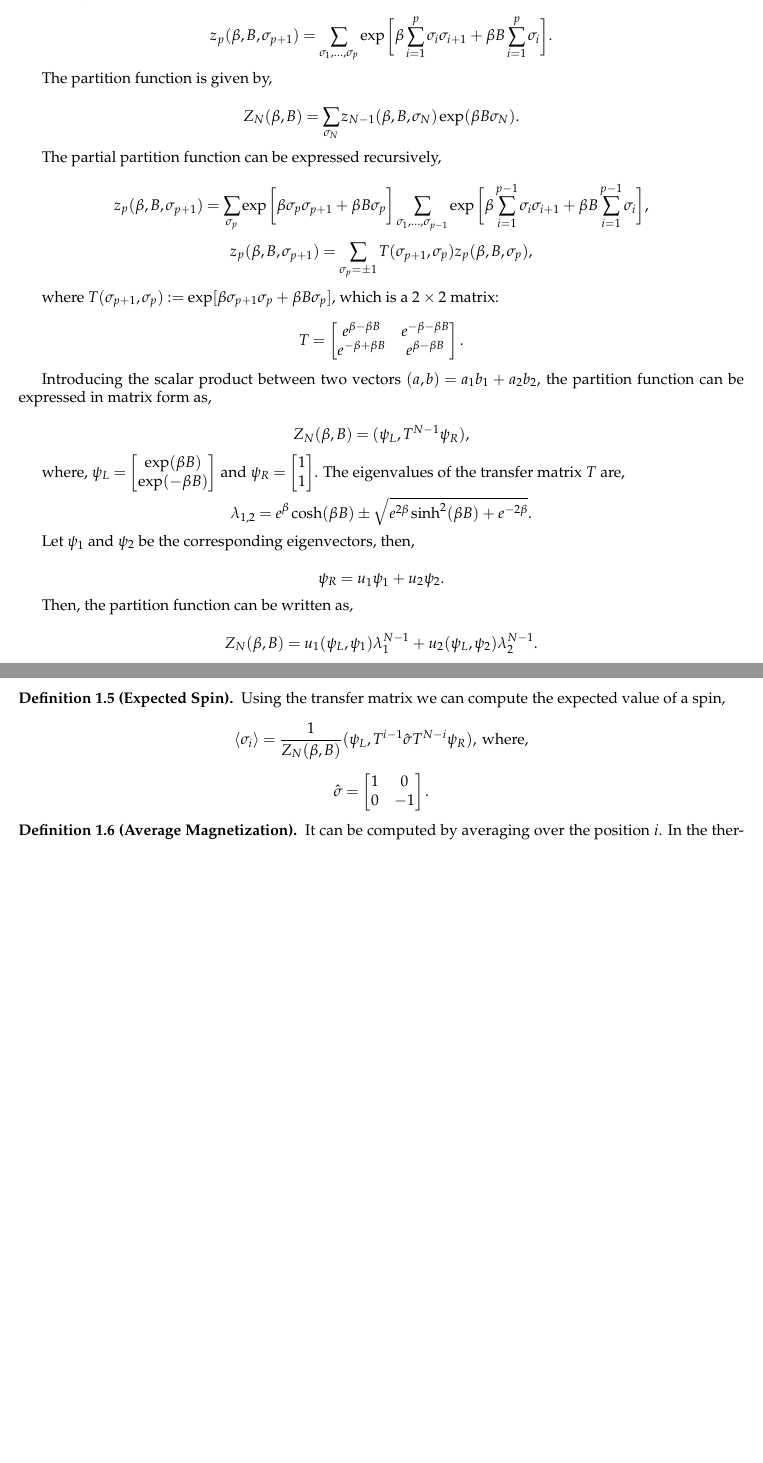
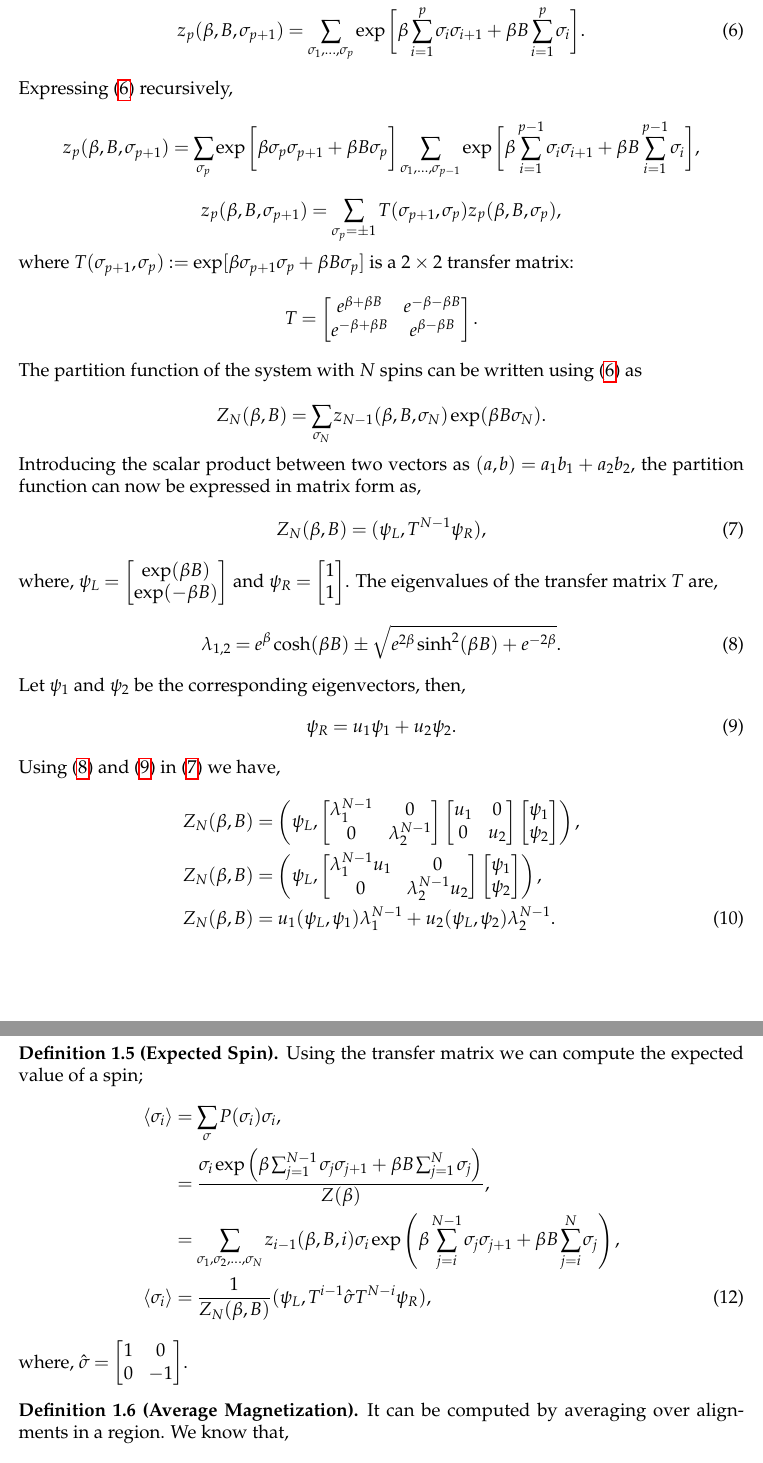
Before and after one commit to TeachingReps/Statistical-Physics, a LaTeX document (Lectures/2019/lecture-08.tex): two parts of pages 2 and 3 of 4 before the commit and two parts of pages 5 and 6 of 8 after it, joined at a grey line, cut so that both start at the same text, the shorter picture padded with empty space. Compiled offline with pdfLaTeX.

Commit message:
Final Ver.

```diff
--- a/Lectures/2019/lecture-08.tex
+++ b/Lectures/2019/lecture-08.tex
@@ -60,36 +80,50 @@ The partial partition function where the configurations of all spins $\sigma_{1}
-$$z_{p}(\beta,B,\sigma_{p+1})=\sum_{\sigma_{1},\hdots,\sigma_{p}}\exp\bigg[\beta\sum_{i=1}^{p}\sigma_{i}\sigma_{i+1}+\beta B \sum_{i=1}^{p}\sigma_{i}\bigg].$$
-
-The partition function is given by,
+\begin{equation}
+z_{p}(\beta,B,\sigma_{p+1})=\sum_{\sigma_{1},\hdots,\sigma_{p}}\exp\bigg[\beta\sum_{i=1}^{p}\sigma_{i}\sigma_{i+1}+\beta B \sum_{i=1}^{p}\sigma_{i}\bigg].
+\label{one}
+\end{equation}
+Expressing \eqref{one} recursively,
+$$z_{p}(\beta,B,\sigma_{p+1})=\sum_{\sigma_{p}}\exp\bigg[\beta \sigma_{p}\sigma_{p+1}+\beta B \sigma_{p}\bigg]\sum_{\sigma_{1},\hdots,\sigma_{p-1}}\exp\bigg[\beta\sum_{i=1}^{p-1}\sigma_{i}\sigma_{i+1}+\beta B \sum_{i=1}^{p-1}\sigma_{i}\bigg],$$
+$$z_{p}(\beta,B,\sigma_{p+1})= \sum_{\sigma_{p}=\pm 1} T(\sigma_{p+1},\sigma_{p})z_{p}(\beta,B,\sigma_{p}),$$
+where $T(\sigma_{p+1},\sigma_{p}):= \exp[\beta \sigma_{p+1} \sigma_{p}+\beta B \sigma_{p}]$ is a $2 \times 2$ transfer matrix:
+$$T =
+\begin{bmatrix}
+	e^{\beta+\beta B} & e^{-\beta-\beta B} \\
+	e^{-\beta+\beta B} & e^{\beta-\beta B}
+	\end{bmatrix}.$$
+The partition function of the system with $N$ spins can be written using \eqref{one} as
 
 $$Z_{N}(\beta,B)=\sum_{\sigma_{N}}z_{N-1}(\beta,B,\sigma_{N})\exp(\beta B\sigma_{N}).$$
-
-The partial partition function can be expressed recursively,
-
-$$z_{p}(\beta,B,\sigma_{p+1})=\sum_{\sigma_{p}}\exp\bigg[\beta \sigma_{p}\sigma_{p+1}+\beta B \sigma_{p}\bigg]\sum_{\sigma_{1},\hdots,\sigma_{p-1}}\exp\bigg[\beta\sum_{i=1}^{p-1}\sigma_{i}\sigma_{i+1}+\beta B \sum_{i=1}^{p-1}\sigma_{i}\bigg],$$
-$$z_{p}(\beta,B,\sigma_{p+1})= \sum_{\sigma_{p}=\pm 1} T(\sigma_{p+1},\sigma_{p})z_{p}(\beta,B,\sigma_{p}),$$
-
-where $T(\sigma_{p+1},\sigma_{p}):= \exp[\beta \sigma_{p+1} \sigma_{p}+\beta B \sigma_{p}]$, which is a $2 \times 2$ matrix:
-
-$$T =
+Introducing the scalar product between two vectors as $(a,b) = a_{1}b_{1}+a_{2}b_{2}$, the partition function can now be expressed in matrix form as,
+\begin{equation}
+Z_{N}(\beta,B) = (\psi_{L},T^{N-1}\psi_{R}),
+\label{seven}
+\end{equation}
+where, $\psi_{L} = \begin{bmatrix}  \exp(\beta B)\\ \exp(-\beta B)\end{bmatrix}$ and $\psi_{R} = \begin{bmatrix} 1\\ 1\end{bmatrix}$. The eigenvalues of the transfer matrix $T$ are,
+\begin{equation}
+\lambda_{1,2} = e^{\beta}\cosh(\beta B)\pm \sqrt{e^{2\beta} \sinh^{2}(\beta B) + e^{-2\beta}}.
+\label{eight}
+ \end{equation}
+Let $\psi_{1}$ and $\psi_{2}$ be the corresponding eigenvectors, then,
+ \begin{equation}
+\psi_{R} = u_{1}\psi_{1}+u_{2}\psi_{2}.
+\label{nine}
+ \end{equation}
+ Using \eqref{eight} and \eqref{nine} in \eqref{seven} we have,
+ \begin{align}
+Z_{N}(\beta,B) &= \left(\psi_{L},
 \begin{bmatrix}
-	e^{\beta-\beta B} & e^{-\beta-\beta B} \\
-	e^{-\beta+\beta B} & e^{\beta-\beta B}
-	\end{bmatrix}.$$
-
-Introducing the scalar product between two vectors $(a,b) = a_{1}b_{1}+a_{2}b_{2}$, the partition function can be expressed in matrix form as,
-
-$$Z_{N}(\beta,B) = (\psi_{L},T^{N-1}\psi_{R}),$$
-
-where, $\psi_{L} = \begin{bmatrix}  \exp(\beta B)\\ \exp(-\beta B)\end{bmatrix}$ and $\psi_{R} = \begin{bmatrix} 1\\ 1\end{bmatrix}$. The eigenvalues of the transfer matrix $T$ are,
-
- $$\lambda_{1,2} = e^{\beta}\cosh(\beta B)\pm \sqrt{e^{2\beta} \sinh^{2}(\beta B) + e^{-2\beta}}.$$
-
- Let $\psi_{1}$ and $\psi_{2}$ be the corresponding eigenvectors, then,
-
- $$\psi_{R} = u_{1}\psi_{1}+u_{2}\psi_{2}.$$
-
- Then, the partition function can be written as,
-
- $$Z_{N}(\beta,B) = u_{1}(\psi_{L},\psi_{1})\lambda_{1}^{N-1}+u_{2}(\psi_{L},\psi_{2})\lambda_{2}^{N-1}.$$
-
+	\lambda_{1}^{N-1} & 0 \\
+	0 & \lambda_{2}^{N-1}
+	\end{bmatrix}\begin{bmatrix}
+	u_{1} & 0 \\
+	0 & u_{2}
+	\end{bmatrix}\begin{bmatrix} \psi_{1}\\ \psi_{2}\end{bmatrix} \right),\nonumber\\
+Z_{N}(\beta,B) &= \left(\psi_{L},
+\begin{bmatrix}
+	\lambda_{1}^{N-1}u_{1} & 0 \\
+	0 & \lambda_{2}^{N-1}u_{2}
+	\end{bmatrix}\begin{bmatrix} \psi_{1}\\ \psi_{2}\end{bmatrix} \right),\nonumber\\
+Z_{N}(\beta,B) &= u_{1}(\psi_{L},\psi_{1})\lambda_{1}^{N-1}+u_{2}(\psi_{L},\psi_{2})\lambda_{2}^{N-1}.
+\label{ten}
+\end{align}
 \begin{defn}[Free Entropy Density] It is given by
@@ -103,14 +139,16 @@ where, $\psi_{L} = \begin{bmatrix}  \exp(\beta B)\\ \exp(-\beta B)\end{bmatrix}$
 \end{defn}
 
-\begin{defn}[Expected Spin] Using the transfer matrix we can compute the expected value of a spin,
-
-$$\langle \sigma_{i}\rangle  = \frac{1}{Z_{N}(\beta,B)}(\psi_{L},T^{i-1}\hat{\sigma}T^{N-i}\psi_{R}),~\text{where,}$$
-
-$$\hat{\sigma} = \begin{bmatrix} 1 & 0 \\ 0 & -1\end{bmatrix}.$$
-
+\begin{defn}[Expected Spin] Using the transfer matrix we can compute the expected value of a spin;
+\begin{align}
+\langle \sigma_{i}\rangle &= \sum_{\sigma} P(\sigma_{i})\sigma_{i},\nonumber\\
+&= \frac{\sigma_{i}\exp\left(\beta\sum_{j=1}^{N-1}\sigma_{j}\sigma_{j+1}+\beta B \sum_{j=1}^{N}\sigma_{j}\right)}{Z(\beta)},\nonumber\\
+&= \sum_{\sigma_{1},\sigma_{2},\ldots,\sigma_{N}}z_{i-1}(\beta,B,i)\sigma_{i}\exp\left(\beta \sum_{j=i}^{N-1}\sigma_{j}\sigma_{j+1}+\beta B \sum_{j=i}^{N}\sigma_{j}\right),\nonumber\\
+\langle \sigma_{i}\rangle &= \frac{1}{Z_{N}(\beta,B)}(\psi_{L},T^{i-1}\hat{\sigma}T^{N-i}\psi_{R}),
+\label{twlv}
+\end{align}
+where, $\hat{\sigma} = \begin{bmatrix} 1 & 0 \\ 0 & -1\end{bmatrix}$.
 \end{defn}
 
-\begin{defn}[Average Magnetization] It can be computed by averaging over the position $i$. In the thermodynamic limit,
-
-	$$\lim \limits_{N\to\infty}M_{N}(\beta,B) = \frac{\sinh (\beta B)}{\sqrt{\sinh^{2}(\beta B)+e^{-4\beta}}} = \frac{1}{\beta}\frac{\partial \phi}{\partial B}(\beta,B).$$
-
+\begin{defn}[Average Magnetization] It can be computed by averaging over alignments in a region.
+We know that,
+\begin{align}
```
Also changed, not shown: Lectures/2019/lecture-08.tex (147 more changed lines). Lines whose indentation alone changed are shown as unchanged.
